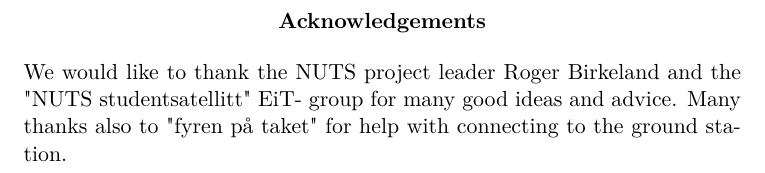
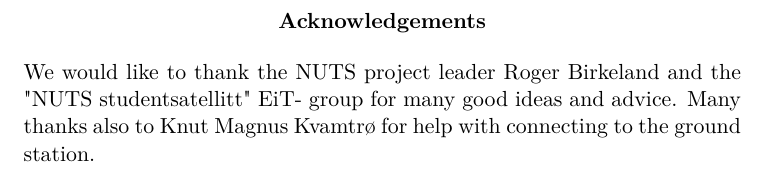
Before and after one commit to Ekerholten/EIT-Gruppe-Blue-Box, a LaTeX thesis (Rapport/report_main.tex, which reads Rapport/Preface/Abstract.tex): part of page 3 of 22, cut so that both start at the same text. Compiled offline with pdfLaTeX.

Commit message:
Acknowledgements

```diff
--- a/Rapport/Preface/Abstract.tex
+++ b/Rapport/Preface/Abstract.tex
@@ -9,5 +9,5 @@
 
 \renewcommand{\abstractname}{Acknowledgements}
 \begin{abstract}
-We would like to thank the NUTS project leader Roger Birkeland and the "NUTS studentsatellitt" EiT- group for many good ideas and advice. Many thanks also to "fyren på taket" for help with connecting to the ground station.
+We would like to thank the NUTS project leader Roger Birkeland and the "NUTS studentsatellitt" EiT- group for many good ideas and advice. Many thanks also to Knut Magnus Kvamtrø for help with connecting to the ground station.
 \end{abstract}
```
